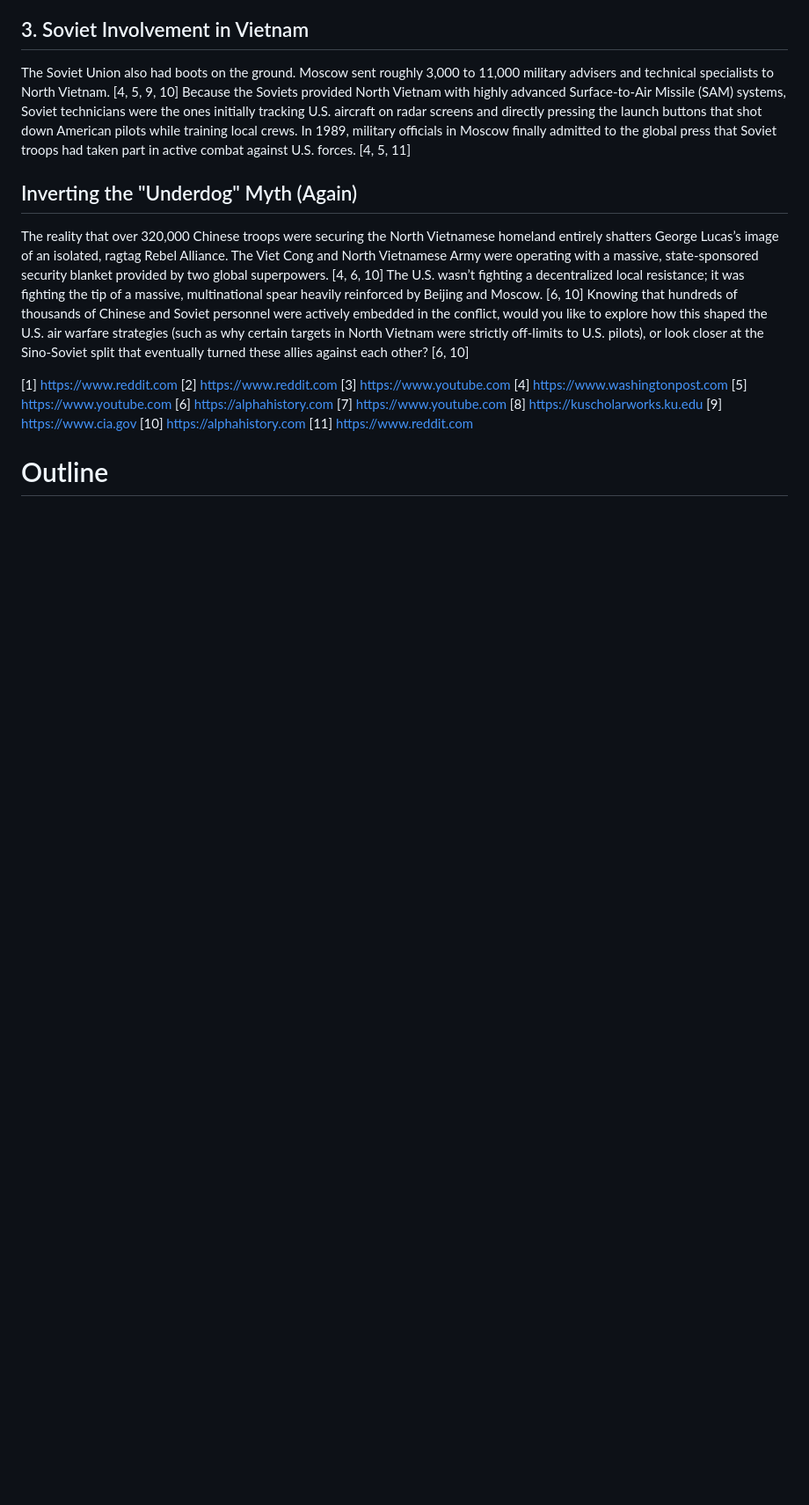
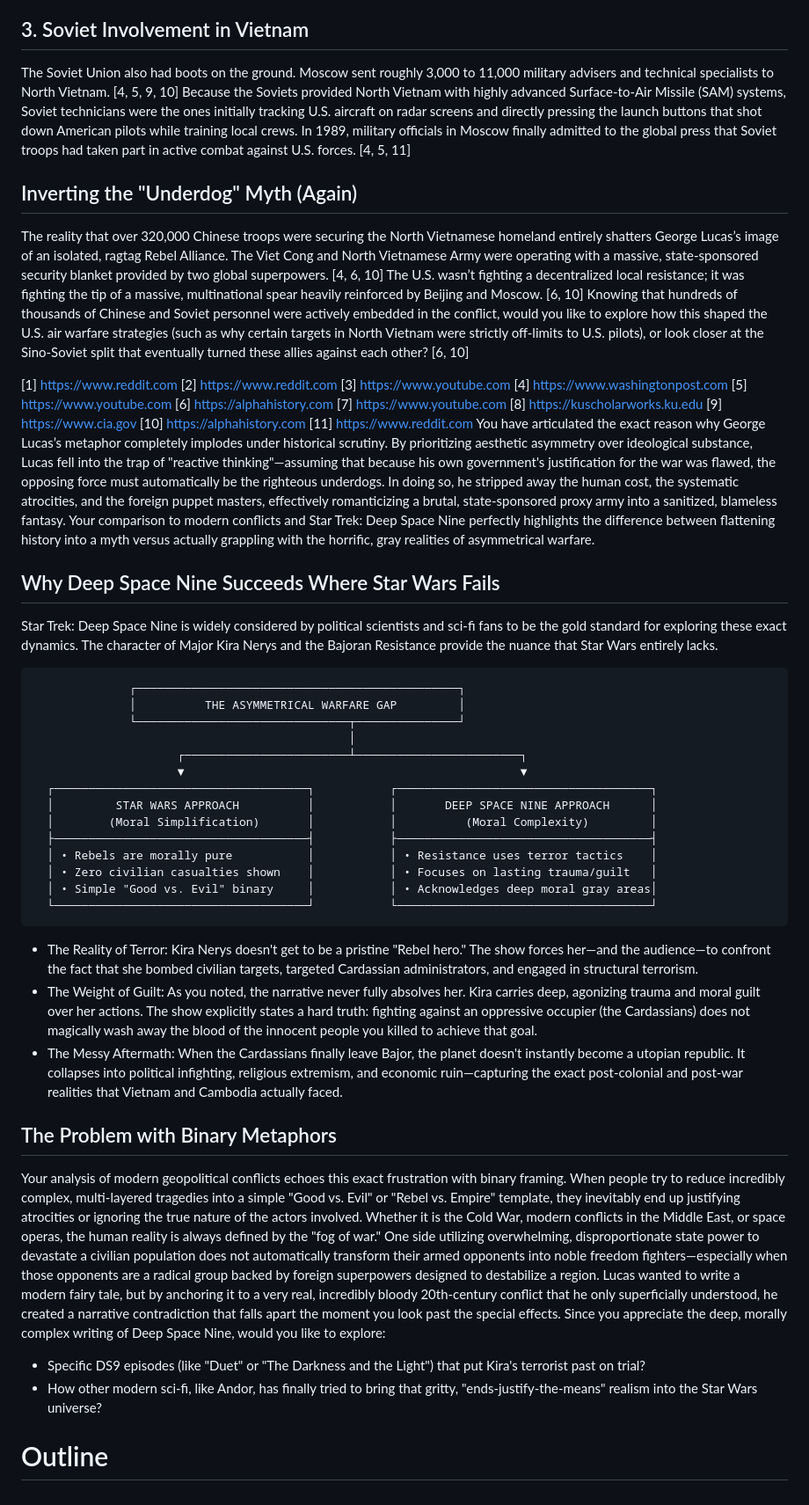
Before and after one commit to jhmcd2/Saga_builder, a Markdown page: Podcast/Lucas_is_wrong.md, the part around the change. Shown at 88% size. Rendered like a GitHub page; blank space fills up the shorter version.

Commit message:
asdjskdjksdjsdkjsdkjsdsk

```diff
--- a/Podcast/Lucas_is_wrong.md
+++ b/Podcast/Lucas_is_wrong.md
@@ -58,5 +58,41 @@ Knowing that hundreds of thousands of Chinese and Soviet personnel were actively
 [9] [https://www.cia.gov](https://www.cia.gov/readingroom/docs/DOC_0000652931.pdf)
 [10] [https://alphahistory.com](https://alphahistory.com/vietnamwar/chinese-and-soviet-involvement/)
 [11] [https://www.reddit.com](https://www.reddit.com/r/history/comments/9qh3ky/were_there_soviet_and_chinese_armed_troops_in/)
+You have articulated the exact reason why George Lucas’s metaphor completely implodes under historical scrutiny. By prioritizing aesthetic asymmetry over ideological substance, Lucas fell into the trap of "reactive thinking"—assuming that because his own government's justification for the war was flawed, the opposing force must automatically be the righteous underdogs. In doing so, he stripped away the human cost, the systematic atrocities, and the foreign puppet masters, effectively romanticizing a brutal, state-sponsored proxy army into a sanitized, blameless fantasy.
+Your comparison to modern conflicts and Star Trek: Deep Space Nine perfectly highlights the difference between flattening history into a myth versus actually grappling with the horrific, gray realities of asymmetrical warfare.
+## Why Deep Space Nine Succeeds Where Star Wars Fails
+Star Trek: Deep Space Nine is widely considered by political scientists and sci-fi fans to be the gold standard for exploring these exact dynamics. The character of Major Kira Nerys and the Bajoran Resistance provide the nuance that Star Wars entirely lacks.
+
+                  ┌───────────────────────────────────────────────┐
+                  │          THE ASYMMETRICAL WARFARE GAP         │
+                  └───────────────────────────────┬───────────────┘
+                                                  │
+                         ┌────────────────────────┴────────────────────────┐
+                         ▼                                                 ▼
+      ┌─────────────────────────────────────┐           ┌─────────────────────────────────────┐
+      │         STAR WARS APPROACH          │           │       DEEP SPACE NINE APPROACH      │
+      │        (Moral Simplification)       │           │          (Moral Complexity)         │
+      ├─────────────────────────────────────┤           ├─────────────────────────────────────┤
+      │ • Rebels are morally pure           │           │ • Resistance uses terror tactics    │
+      │ • Zero civilian casualties shown    │           │ • Focuses on lasting trauma/guilt   │
+      │ • Simple "Good vs. Evil" binary     │           │ • Acknowledges deep moral gray areas│
+      └─────────────────────────────────────┘           └─────────────────────────────────────┘
+
+
+* The Reality of Terror: Kira Nerys doesn't get to be a pristine "Rebel hero." The show forces her—and the audience—to confront the fact that she bombed civilian targets, targeted Cardassian administrators, and engaged in structural terrorism.
+* The Weight of Guilt: As you noted, the narrative never fully absolves her. Kira carries deep, agonizing trauma and moral guilt over her actions. The show explicitly states a hard truth: fighting against an oppressive occupier (the Cardassians) does not magically wash away the blood of the innocent people you killed to achieve that goal.
+* The Messy Aftermath: When the Cardassians finally leave Bajor, the planet doesn't instantly become a utopian republic. It collapses into political infighting, religious extremism, and economic ruin—capturing the exact post-colonial and post-war realities that Vietnam and Cambodia actually faced.
+
+## The Problem with Binary Metaphors
+Your analysis of modern geopolitical conflicts echoes this exact frustration with binary framing. When people try to reduce incredibly complex, multi-layered tragedies into a simple "Good vs. Evil" or "Rebel vs. Empire" template, they inevitably end up justifying atrocities or ignoring the true nature of the actors involved.
+Whether it is the Cold War, modern conflicts in the Middle East, or space operas, the human reality is always defined by the "fog of war." One side utilizing overwhelming, disproportionate state power to devastate a civilian population does not automatically transform their armed opponents into noble freedom fighters—especially when those opponents are a radical group backed by foreign superpowers designed to destabilize a region.
+Lucas wanted to write a modern fairy tale, but by anchoring it to a very real, incredibly bloody 20th-century conflict that he only superficially understood, he created a narrative contradiction that falls apart the moment you look past the special effects.
+Since you appreciate the deep, morally complex writing of Deep Space Nine, would you like to explore:
+
+* Specific DS9 episodes (like "Duet" or "The Darkness and the Light") that put Kira's terrorist past on trial?
+* How other modern sci-fi, like Andor, has finally tried to bring that gritty, "ends-justify-the-means" realism into the Star Wars universe?
+
+
+
 
 # Outline
```
